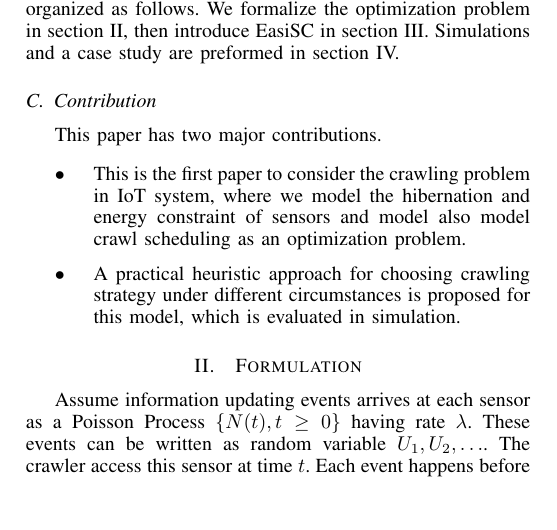
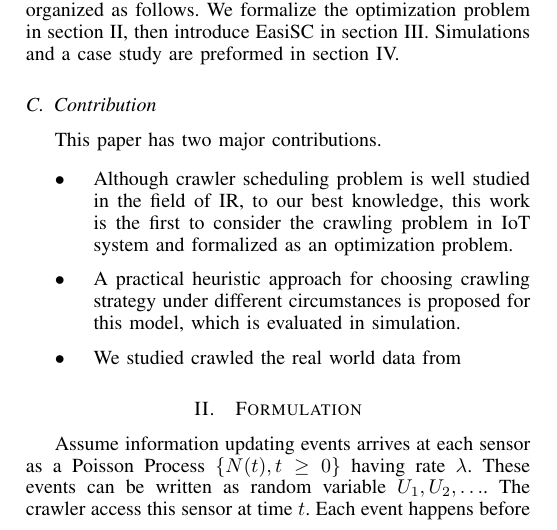
Before and after one commit to zhaodaolimeng/freshness-maintain, a LaTeX paper (latex/main.tex): part of one column of page 2 of 6, cut so that both start at the same text, the shorter picture padded with empty space. Compiled offline with pdfLaTeX.

Commit message:
quick save

```diff
--- a/latex/main.tex
+++ b/latex/main.tex
@@ -142,12 +142,12 @@ Our paper is organized as follows. We formalize the optimization problem in sect
 \subsection{Contribution}
 This paper has two major contributions.
 \begin{itemize}
-\item This is the first paper to consider the crawling problem in IoT system, where we model the hibernation and energy constraint of sensors and model also model crawl scheduling as an optimization problem.
+\item Although crawler scheduling problem is well studied in the field of IR, to our best knowledge, this work is the first to consider the crawling problem in IoT system and formalized as an optimization problem.
 \item A practical heuristic approach for choosing crawling strategy under different circumstances is proposed for this model, which is evaluated in simulation.
+\item We studied crawled the real world data from
 \end{itemize}
 
 \section{Formulation}
-
 Assume information updating events arrives at each sensor as a Poisson Process $\{N(t), t\geq0\}$ having rate $\lambda$.
 These events can be written as random variable $U_1, U_2, \ldots$. The crawler access this sensor at time $t$. Each event happens before crawling time $t$ and after last crawling time, which called $t_s$, cause the  expectation of repository refresh latency to increase, which means the data gathered by sensor become old/out-of-fashion. Refresh latency is an important indicator for the synchronization level between repositories and sensors in IoT search engine.
 
```
Also changed, not shown: 1 other file.
